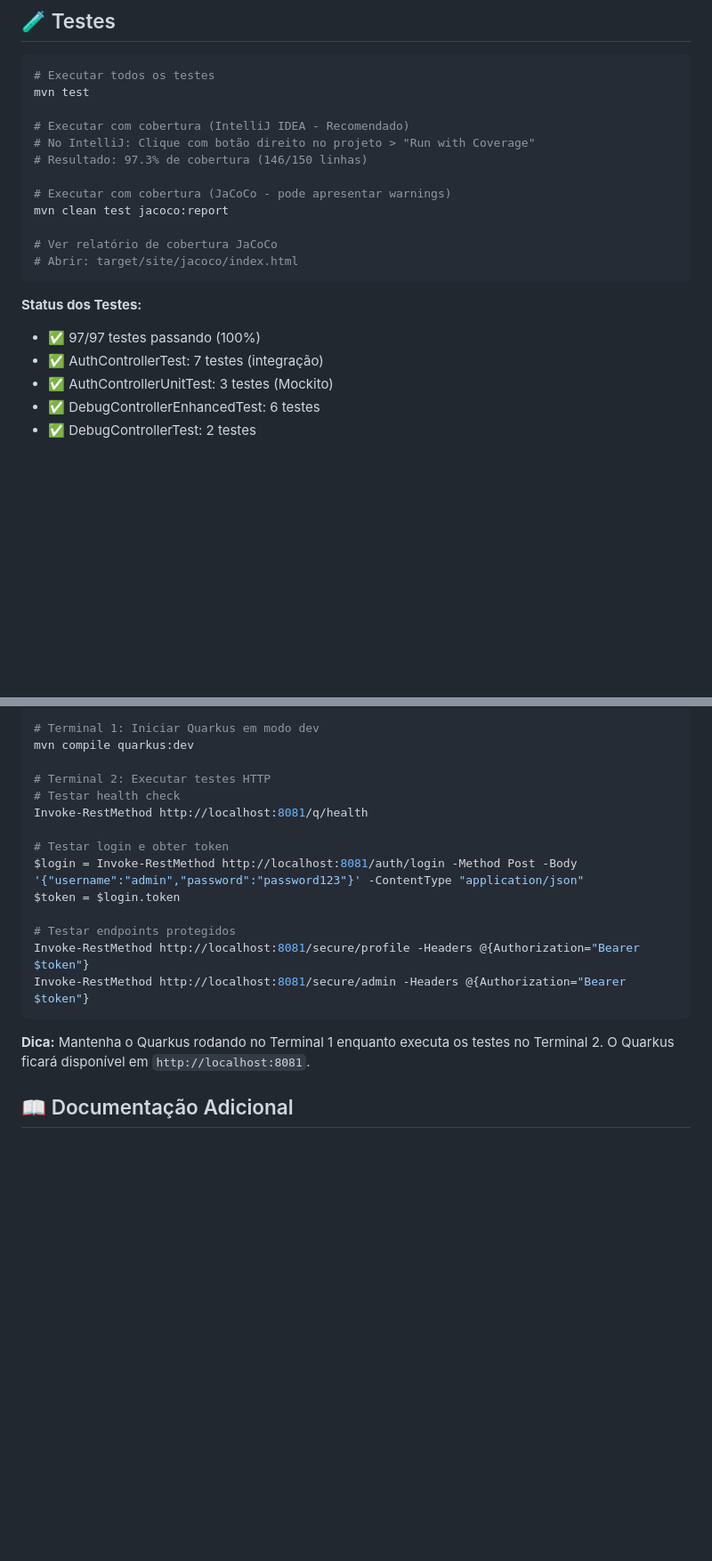
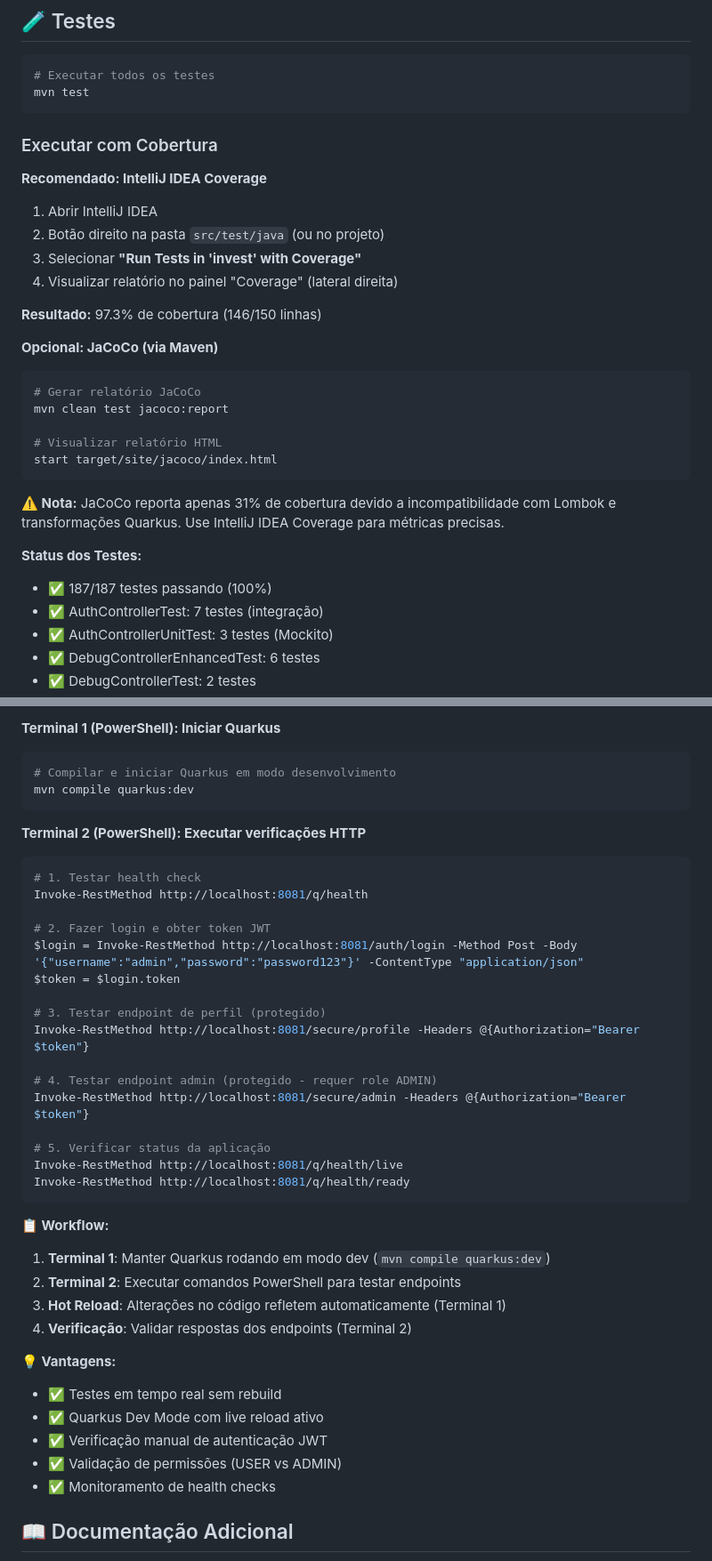
Before and after one commit to alfredosantos83/Painel-de-Investimentos, a Markdown page: README.md, 2 parts joined by grey strips. Shown at 89% size. Rendered like a GitHub page; blank space fills up the shorter version.

````diff
--- a/README.md
+++ b/README.md
@@ -457,20 +482,33 @@ O sistema utiliza um algoritmo de pontuação baseado em três critérios:
 ```bash
 # Executar todos os testes
 mvn test
+```
 
-# Executar com cobertura (IntelliJ IDEA - Recomendado)
-# No IntelliJ: Clique com botão direito no projeto > "Run with Coverage"
-# Resultado: 97.3% de cobertura (146/150 linhas)
+### Executar com Cobertura
 
-# Executar com cobertura (JaCoCo - pode apresentar warnings)
+**Recomendado: IntelliJ IDEA Coverage**
+
+1. Abrir IntelliJ IDEA
+2. Botão direito na pasta `src/test/java` (ou no projeto)
+3. Selecionar **"Run Tests in 'invest' with Coverage"**
+4. Visualizar relatório no painel "Coverage" (lateral direita)
+
+**Resultado:** 97.3% de cobertura (146/150 linhas)
+
+**Opcional: JaCoCo (via Maven)**
+
+```bash
+# Gerar relatório JaCoCo
 mvn clean test jacoco:report
 
-# Ver relatório de cobertura JaCoCo
-# Abrir: target/site/jacoco/index.html
+# Visualizar relatório HTML
+start target/site/jacoco/index.html
 ```
 
+**⚠️ Nota:** JaCoCo reporta apenas 31% de cobertura devido a incompatibilidade com Lombok e transformações Quarkus. Use IntelliJ IDEA Coverage para métricas precisas.
+
 **Status dos Testes:**
-- ✅ 97/97 testes passando (100%)
+- ✅ 187/187 testes passando (100%)
 - ✅ AuthControllerTest: 7 testes (integração)
 - ✅ AuthControllerUnitTest: 3 testes (Mockito)
 - ✅ DebugControllerEnhancedTest: 6 testes
@@ -713,22 +766,42 @@ Para testar endpoints manualmente, execute o Quarkus em um terminal separado:
 
-```bash
-# Terminal 1: Iniciar Quarkus em modo dev
+**Terminal 1 (PowerShell): Iniciar Quarkus**
+```powershell
+# Compilar e iniciar Quarkus em modo desenvolvimento
 mvn compile quarkus:dev
+```
 
-# Terminal 2: Executar testes HTTP
-# Testar health check
+**Terminal 2 (PowerShell): Executar verificações HTTP**
+```powershell
+# 1. Testar health check
 Invoke-RestMethod http://localhost:8081/q/health
 
-# Testar login e obter token
+# 2. Fazer login e obter token JWT
 $login = Invoke-RestMethod http://localhost:8081/auth/login -Method Post -Body '{"username":"admin","password":"password123"}' -ContentType "application/json"
 $token = $login.token
 
-# Testar endpoints protegidos
+# 3. Testar endpoint de perfil (protegido)
 Invoke-RestMethod http://localhost:8081/secure/profile -Headers @{Authorization="Bearer $token"}
+
+# 4. Testar endpoint admin (protegido - requer role ADMIN)
 Invoke-RestMethod http://localhost:8081/secure/admin -Headers @{Authorization="Bearer $token"}
+
+# 5. Verificar status da aplicação
+Invoke-RestMethod http://localhost:8081/q/health/live
+Invoke-RestMethod http://localhost:8081/q/health/ready
 ```
 
-**Dica:** Mantenha o Quarkus rodando no Terminal 1 enquanto executa os testes no Terminal 2. O Quarkus ficará disponível em `http://localhost:8081`.
+**📋 Workflow:**
+1. **Terminal 1**: Manter Quarkus rodando em modo dev (`mvn compile quarkus:dev`)
+2. **Terminal 2**: Executar comandos PowerShell para testar endpoints
+3. **Hot Reload**: Alterações no código refletem automaticamente (Terminal 1)
+4. **Verificação**: Validar respostas dos endpoints (Terminal 2)
+
+**💡 Vantagens:**
+- ✅ Testes em tempo real sem rebuild
+- ✅ Quarkus Dev Mode com live reload ativo
+- ✅ Verificação manual de autenticação JWT
+- ✅ Validação de permissões (USER vs ADMIN)
+- ✅ Monitoramento de health checks
 
 ## 📖 Documentação Adicional
 
````
Also changed, not shown: other parts of README.md (+106 -57 lines).
